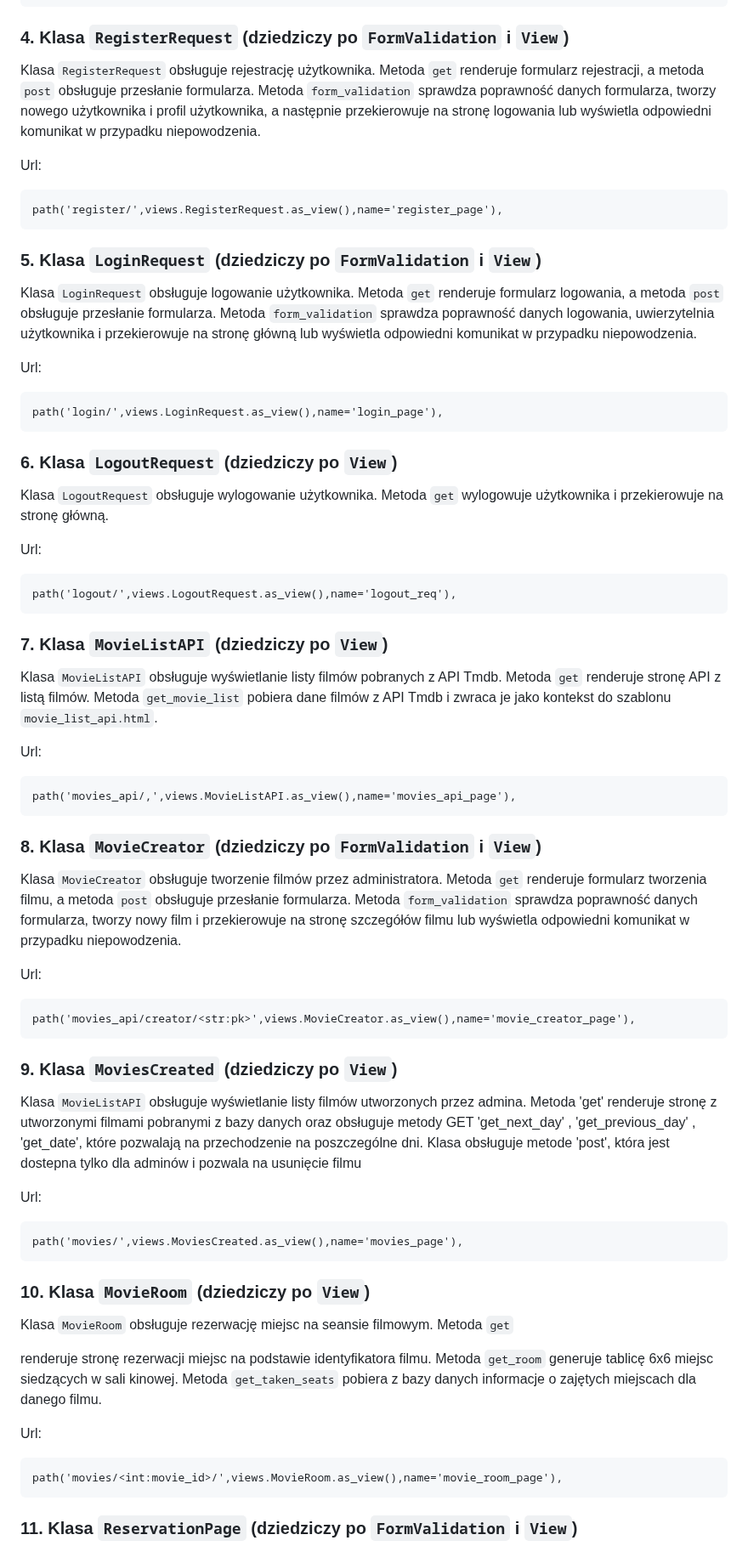
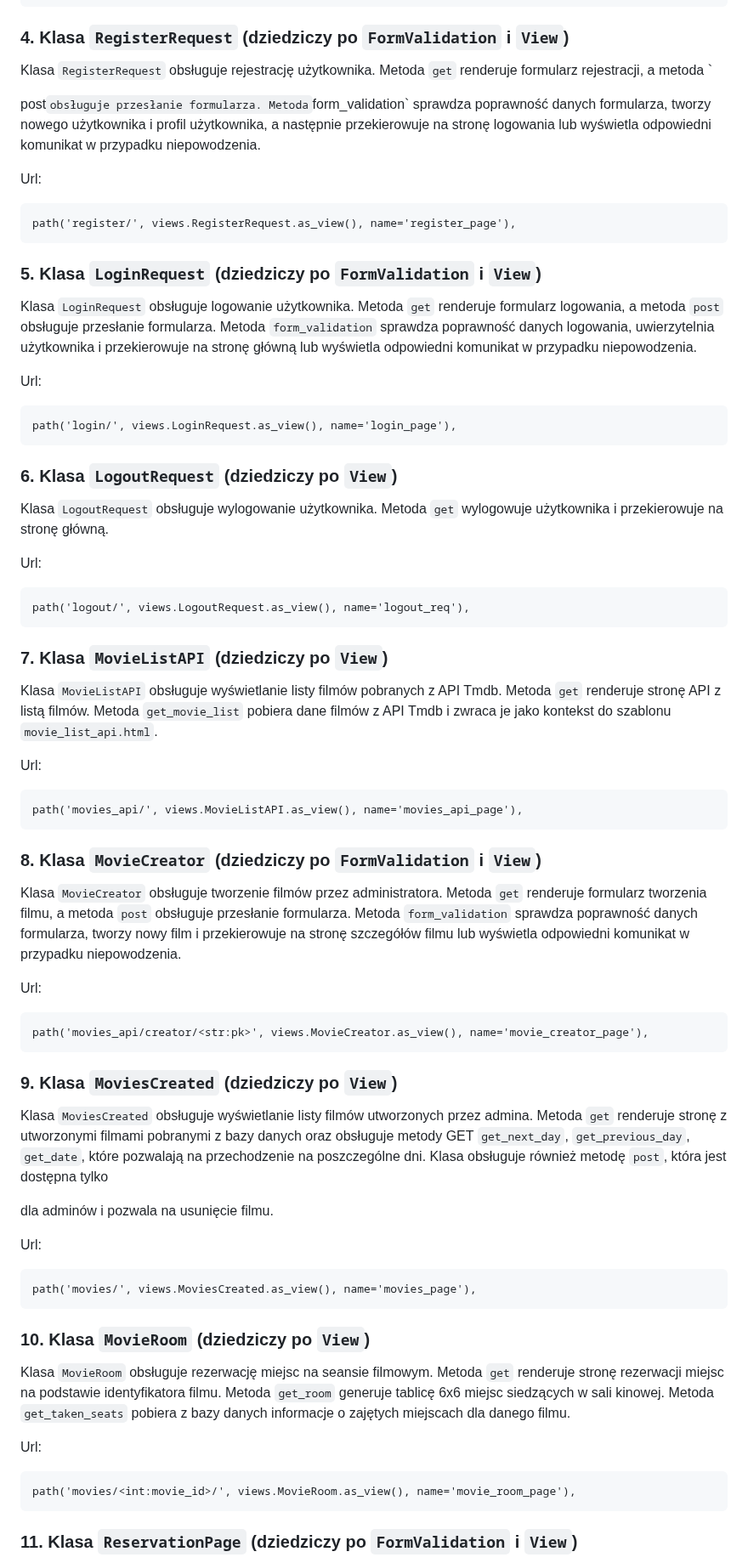
Before and after one commit to RadekKusiak71/CinemaX, a Markdown page: README.md, the part around one of its changes. Shown at 85% size. Rendered like a GitHub page.

````diff
--- a/README.md
+++ b/README.md
@@ -63,61 +69,70 @@ path('',views.HomePage.as_view(),name='home_page'),
 ### 4. Klasa `RegisterRequest` (dziedziczy po `FormValidation` i `View`)
 
-Klasa `RegisterRequest` obsługuje rejestrację użytkownika. Metoda `get` renderuje formularz rejestracji, a metoda `post` obsługuje przesłanie formularza. Metoda `form_validation` sprawdza poprawność danych formularza, tworzy nowego użytkownika i profil użytkownika, a następnie przekierowuje na stronę logowania lub wyświetla odpowiedni komunikat w przypadku niepowodzenia.
+Klasa `RegisterRequest` obsługuje rejestrację użytkownika. Metoda `get` renderuje formularz rejestracji, a metoda `
+
+post` obsługuje przesłanie formularza. Metoda `form_validation` sprawdza poprawność danych formularza, tworzy nowego użytkownika i profil użytkownika, a następnie przekierowuje na stronę logowania lub wyświetla odpowiedni komunikat w przypadku niepowodzenia.
 
 Url:
 ```
-path('register/',views.RegisterRequest.as_view(),name='register_page'),
+path('register/', views.RegisterRequest.as_view(), name='register_page'),
 ```
+
 ### 5. Klasa `LoginRequest` (dziedziczy po `FormValidation` i `View`)
 
 Klasa `LoginRequest` obsługuje logowanie użytkownika. Metoda `get` renderuje formularz logowania, a metoda `post` obsługuje przesłanie formularza. Metoda `form_validation` sprawdza poprawność danych logowania, uwierzytelnia użytkownika i przekierowuje na stronę główną lub wyświetla odpowiedni komunikat w przypadku niepowodzenia.
 
 Url:
 ```
-path('login/',views.LoginRequest.as_view(),name='login_page'),
+path('login/', views.LoginRequest.as_view(), name='login_page'),
 ```
+
 ### 6. Klasa `LogoutRequest` (dziedziczy po `View`)
 
 Klasa `LogoutRequest` obsługuje wylogowanie użytkownika. Metoda `get` wylogowuje użytkownika i przekierowuje na stronę główną.
 
 Url:
 ```
-path('logout/',views.LogoutRequest.as_view(),name='logout_req'),
+path('logout/', views.LogoutRequest.as_view(), name='logout_req'),
 ```
+
 ### 7. Klasa `MovieListAPI` (dziedziczy po `View`)
 
 Klasa `MovieListAPI` obsługuje wyświetlanie listy filmów pobranych z API Tmdb. Metoda `get` renderuje stronę API z listą filmów. Metoda `get_movie_list` pobiera dane filmów z API Tmdb i zwraca je jako kontekst do szablonu `movie_list_api.html`.
 
 Url:
 ```
-path('movies_api/,',views.MovieListAPI.as_view(),name='movies_api_page'),
+path('movies_api/', views.MovieListAPI.as_view(), name='movies_api_page'),
 ```
+
 ### 8. Klasa `MovieCreator` (dziedziczy po `FormValidation` i `View`)
 
 Klasa `MovieCreator` obsługuje tworzenie filmów przez administratora. Metoda `get` renderuje formularz tworzenia filmu, a metoda `post` obsługuje przesłanie formularza. Metoda `form_validation` sprawdza poprawność danych formularza, tworzy nowy film i przekierowuje na stronę szczegółów filmu lub wyświetla odpowiedni komunikat w przypadku niepowodzenia.
 
 Url:
 ```
-path('movies_api/creator/<str:pk>',views.MovieCreator.as_view(),name='movie_creator_page'),
+path('movies_api/creator/<str:pk>', views.MovieCreator.as_view(), name='movie_creator_page'),
 ```
+
 ### 9. Klasa `MoviesCreated` (dziedziczy po `View`)
 
-Klasa `MovieListAPI` obsługuje wyświetlanie listy filmów utworzonych przez admina. Metoda 'get' renderuje stronę z utworzonymi filmami pobranymi z bazy danych oraz obsługuje metody GET 'get_next_day' , 'get_previous_day' , 'get_date', które pozwalają na przechodzenie na poszczególne dni. Klasa obsługuje metode 'post', która jest dostepna tylko dla adminów i pozwala na usunięcie filmu
+Klasa `MoviesCreated` obsługuje wyświetlanie listy filmów utworzonych przez admina. Metoda `get` renderuje stronę z utworzonymi filmami pobranymi z bazy danych oraz obsługuje metody GET `get_next_day`, `get_previous_day`, `get_date`, które pozwalają na przechodzenie na poszczególne dni. Klasa obsługuje również metodę `post`, która jest dostępna tylko
+
+ dla adminów i pozwala na usunięcie filmu.
 
 Url:
 ```
-path('movies/',views.MoviesCreated.as_view(),name='movies_page'),
+path('movies/', views.MoviesCreated.as_view(), name='movies_page'),
 ```
+
 ### 10. Klasa `MovieRoom` (dziedziczy po `View`)
 
-Klasa `MovieRoom` obsługuje rezerwację miejsc na seansie filmowym. Metoda `get`
-
- renderuje stronę rezerwacji miejsc na podstawie identyfikatora filmu. Metoda `get_room` generuje tablicę 6x6 miejsc siedzących w sali kinowej. Metoda `get_taken_seats` pobiera z bazy danych informacje o zajętych miejscach dla danego filmu.
+Klasa `MovieRoom` obsługuje rezerwację miejsc na seansie filmowym. Metoda `get` renderuje stronę rezerwacji miejsc na podstawie identyfikatora filmu. Metoda `get_room` generuje tablicę 6x6 miejsc siedzących w sali kinowej. Metoda `get_taken_seats` pobiera z bazy danych informacje o zajętych miejscach dla danego filmu.
 
 Url:
 ```
-path('movies/<int:movie_id>/',views.MovieRoom.as_view(),name='movie_room_page'),
+path('movies/<int:movie_id>/', views.MovieRoom.as_view(), name='movie_room_page'),
 ```
+
 ### 11. Klasa `ReservationPage` (dziedziczy po `FormValidation` i `View`)
 
 Klasa `ReservationPage` obsługuje wprowadzanie danych do rezerwacji. Metoda `get` renderuje formularz rezerwacji miejsc na podstawie numeru miejsca, numeru rzędu i identyfikatora filmu. Metoda `post` obsługuje przesłanie formularza rezerwacji, sprawdza poprawność danych, tworzy nową rezerwację i przekierowuje na stronę potwierdzenia lub wyświetla odpowiedni komunikat w przypadku niepowodzenia.
````
Also changed, not shown: other parts of README.md (+26 -19 lines).
